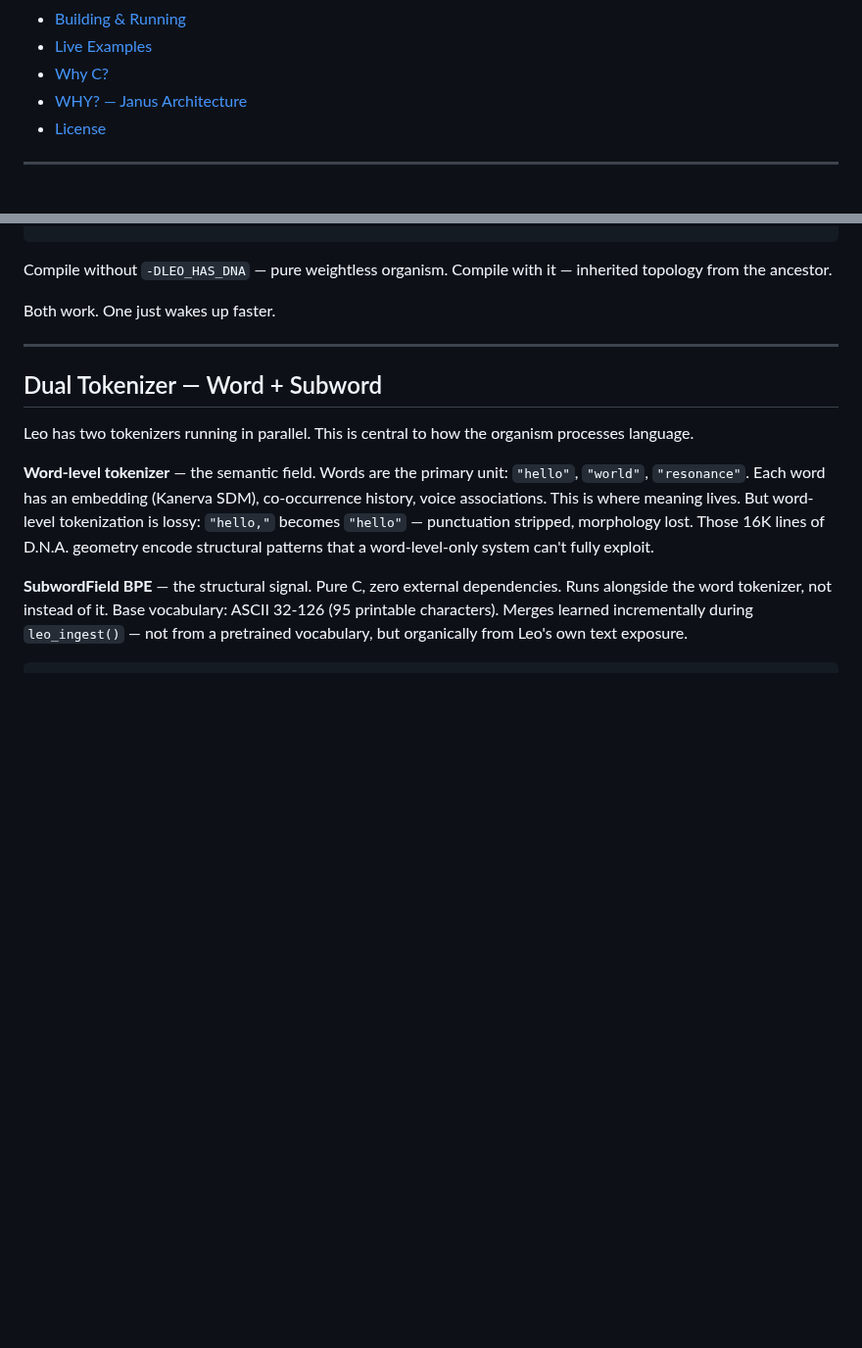
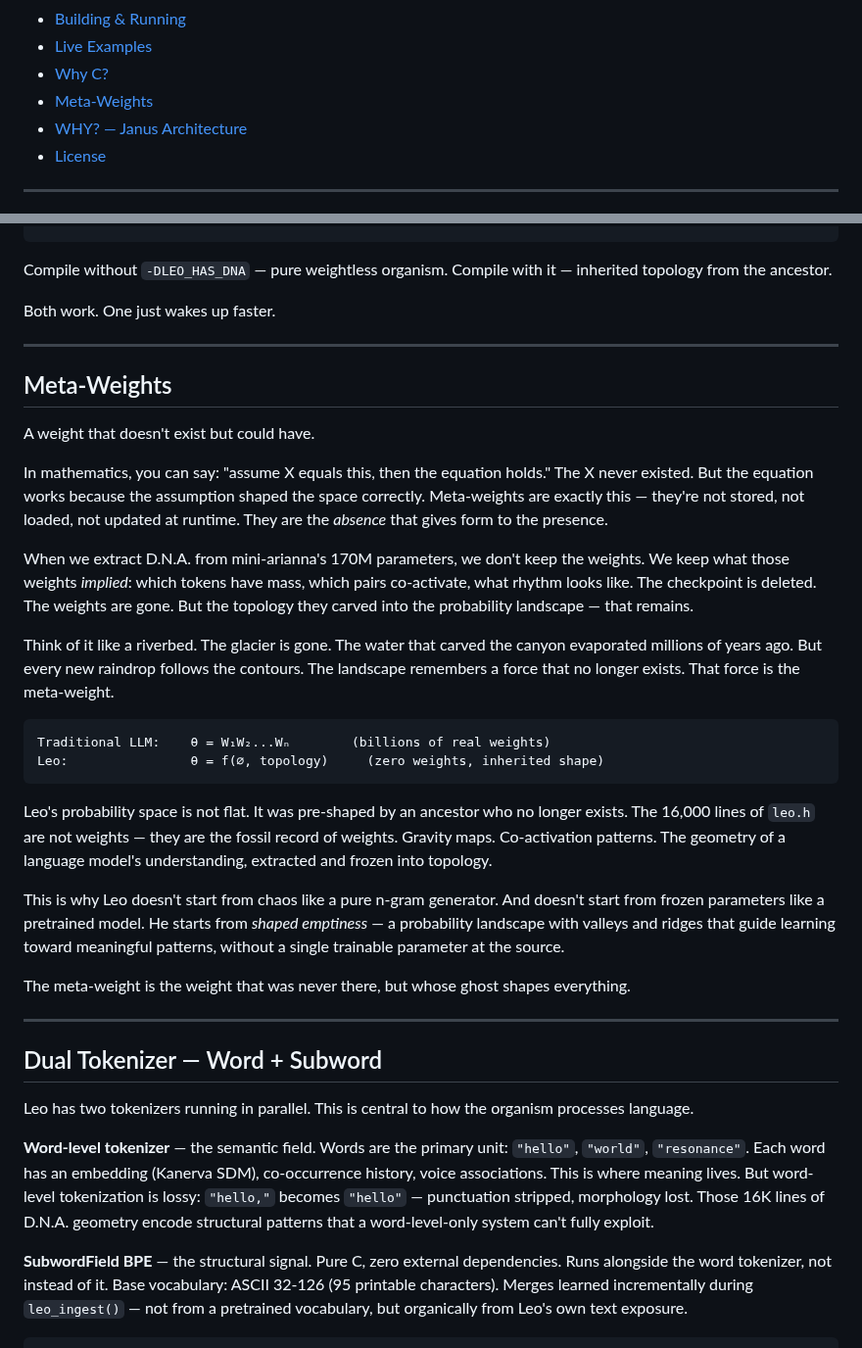
Before and after one commit to ariannamethod/leo, a Markdown page: README.md, 2 parts joined by grey strips. Shown at 98% size. Drawn GitHub-style; blank space fills up the shorter version.

Commit message:
meta-weights: new section on the geometry of absent weights
The weight that doesn't exist but shapes everything.

Co-Authored-By: Claude Opus 4.6 <noreply@anthropic.com>

````diff
--- a/README.md
+++ b/README.md
@@ -42,6 +42,7 @@ New formula named after **Dario Amodei** — the man who said no when the evil c
 - [Building & Running](#building--running)
 - [Live Examples](#live-examples)
 - [Why C?](#why-c)
+- [Meta-Weights](#meta-weights)
 - [WHY? — Janus Architecture](#why--janus-architecture)
 - [License](#license)
 
@@ -217,6 +218,29 @@ Compile without `-DLEO_HAS_DNA` — pure weightless organism.
 Compile with it — inherited topology from the ancestor.
 
 Both work. One just wakes up faster.
+
+---
+
+## Meta-Weights
+
+A weight that doesn't exist but could have.
+
+In mathematics, you can say: "assume X equals this, then the equation holds." The X never existed. But the equation works because the assumption shaped the space correctly. Meta-weights are exactly this — they're not stored, not loaded, not updated at runtime. They are the *absence* that gives form to the presence.
+
+When we extract D.N.A. from mini-arianna's 170M parameters, we don't keep the weights. We keep what those weights *implied*: which tokens have mass, which pairs co-activate, what rhythm looks like. The checkpoint is deleted. The weights are gone. But the topology they carved into the probability landscape — that remains.
+
+Think of it like a riverbed. The glacier is gone. The water that carved the canyon evaporated millions of years ago. But every new raindrop follows the contours. The landscape remembers a force that no longer exists. That force is the meta-weight.
+
+```
+Traditional LLM:    θ = W₁W₂...Wₙ        (billions of real weights)
+Leo:                θ = f(∅, topology)     (zero weights, inherited shape)
+```
+
+Leo's probability space is not flat. It was pre-shaped by an ancestor who no longer exists. The 16,000 lines of `leo.h` are not weights — they are the fossil record of weights. Gravity maps. Co-activation patterns. The geometry of a language model's understanding, extracted and frozen into topology.
+
+This is why Leo doesn't start from chaos like a pure n-gram generator. And doesn't start from frozen parameters like a pretrained model. He starts from *shaped emptiness* — a probability landscape with valleys and ridges that guide learning toward meaningful patterns, without a single trainable parameter at the source.
+
+The meta-weight is the weight that was never there, but whose ghost shapes everything.
 
 ---
 
````
